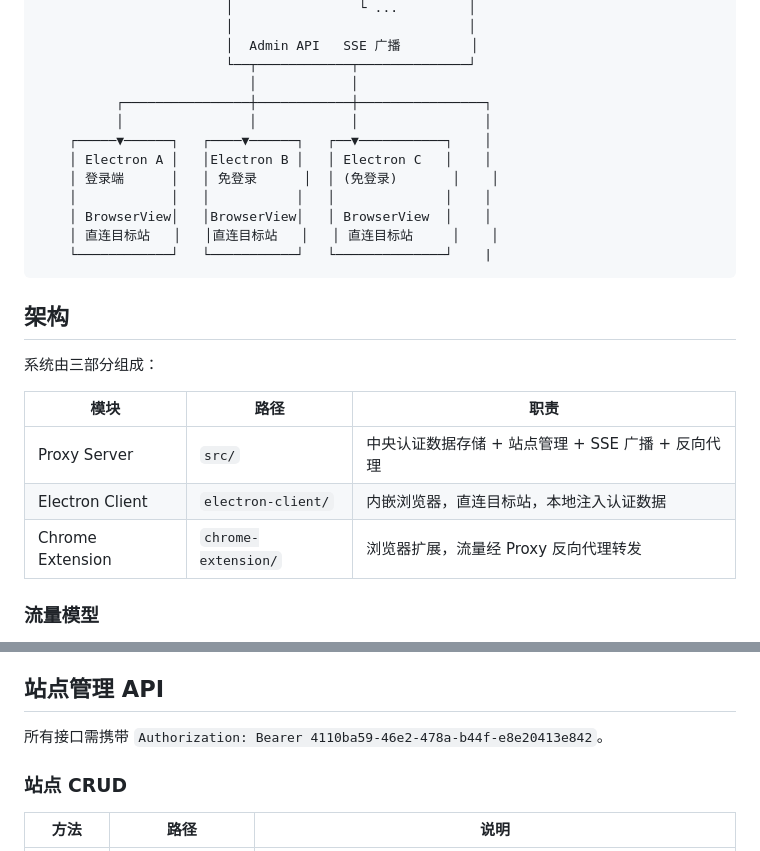
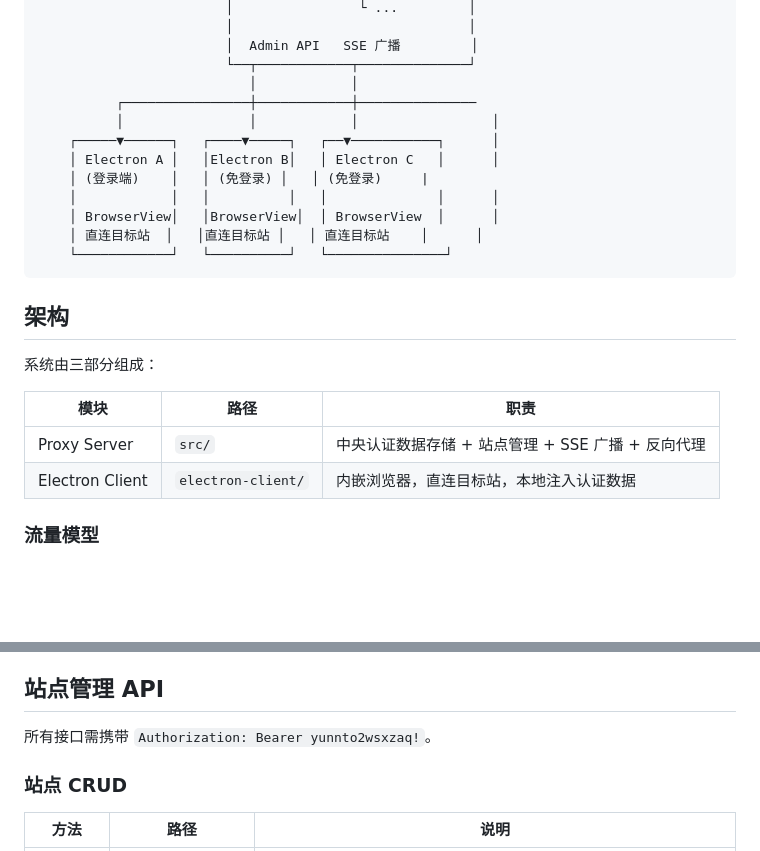
Before and after one commit to sd8089730/shared-session-proxy, a Markdown page: README.md, 2 parts joined by grey strips. Rendered like a GitHub page; blank space fills up the shorter version.

Commit message:
feat: 调整secret 和删除 openspec

````diff
--- a/README.md
+++ b/README.md
@@ -14,15 +14,15 @@
                         │  Admin API   SSE 广播         │
                         └──┬────────────┬──────────────┘
                            │            │
-          ┌────────────────┼────────────┼────────────────┐
-          │                │            │                │
-    ┌─────▼──────┐   ┌────▼──────┐   ┌──▼───────────┐    │
-    │ Electron A │   │Electron B │   │ Electron C   │    │
-    │ 登录端      │   │ 免登录      │  │ (免登录)       │    │
-    │            │   │           │   │              │    │
-    │ BrowserView│   │BrowserView│   │ BrowserView  │    │
-    │ 直连目标站   │   │直连目标站   │   │ 直连目标站     │    │
-    └────────────┘   └───────────┘   └──────────────┘    |
+          ┌────────────────┼────────────┼───────────────
+          │                │            │                 │
+    ┌─────▼──────┐   ┌────▼─────┐   ┌──▼───────────┐      │
+    │ Electron A │   │Electron B│   │ Electron C   │      │
+    │ (登录端)    │   │ (免登录) │   │ (免登录)     |
+    │            │   │          │   │              │      │
+    │ BrowserView│   │BrowserView│  │ BrowserView  │      │
+    │ 直连目标站  │   │直连目标站 │   │ 直连目标站    │      │
+    └────────────┘   └──────────┘   └───────────────┘
 ```
 
 ## 架构
@@ -33,7 +33,6 @@
 |------|------|------|
 | Proxy Server | `src/` | 中央认证数据存储 + 站点管理 + SSE 广播 + 反向代理 |
 | Electron Client | `electron-client/` | 内嵌浏览器，直连目标站，本地注入认证数据 |
-| Chrome Extension | `chrome-extension/` | 浏览器扩展，流量经 Proxy 反向代理转发 |
 
 ### 流量模型
 
@@ -122,7 +121,7 @@ npm start
 
 ## 站点管理 API
 
-所有接口需携带 `Authorization: Bearer 4110ba59-46e2-478a-b44f-e8e20413e842`。
+所有接口需携带 `Authorization: Bearer yunnto2wsxzaq!`。
 
 ### 站点 CRUD
 
````
